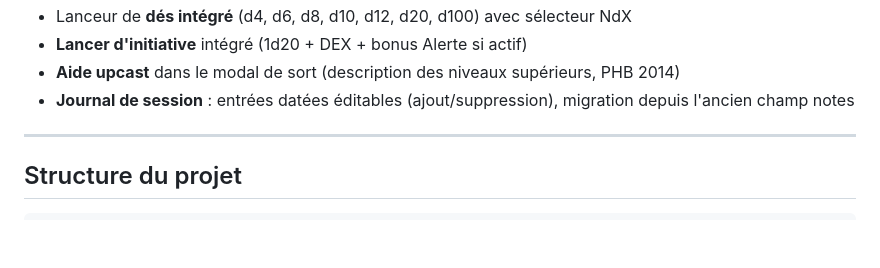
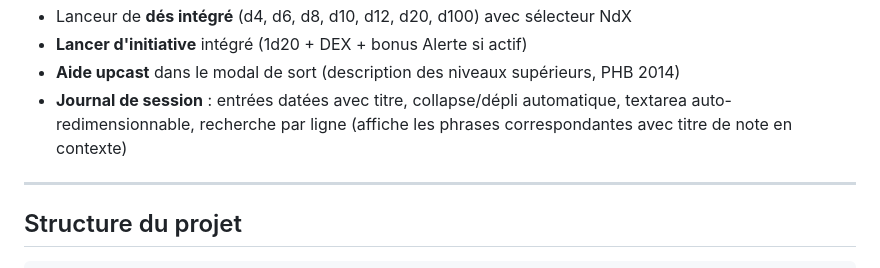
Before and after one commit to Funkyst4rz/torvin, a Markdown page: README.md, the part around the change. GitHub-like rendering; blank space fills up the shorter version.

Commit message:
docs: mettre à jour CLAUDE.md et README suite aux ajouts de la session

```diff
--- a/README.md
+++ b/README.md
@@ -38,7 +38,7 @@ Une fiche de personnage interactive pour **Donjons & Dragons 5e**, construite en
 - Lanceur de **dés intégré** (d4, d6, d8, d10, d12, d20, d100) avec sélecteur NdX
 - **Lancer d'initiative** intégré (1d20 + DEX + bonus Alerte si actif)
 - **Aide upcast** dans le modal de sort (description des niveaux supérieurs, PHB 2014)
-- **Journal de session** : entrées datées éditables (ajout/suppression), migration depuis l'ancien champ notes
+- **Journal de session** : entrées datées avec titre, collapse/dépli automatique, textarea auto-redimensionnable, recherche par ligne (affiche les phrases correspondantes avec titre de note en contexte)
 
 ---
 
```
Also changed, not shown: CLAUDE.md (+11 -3 lines).
